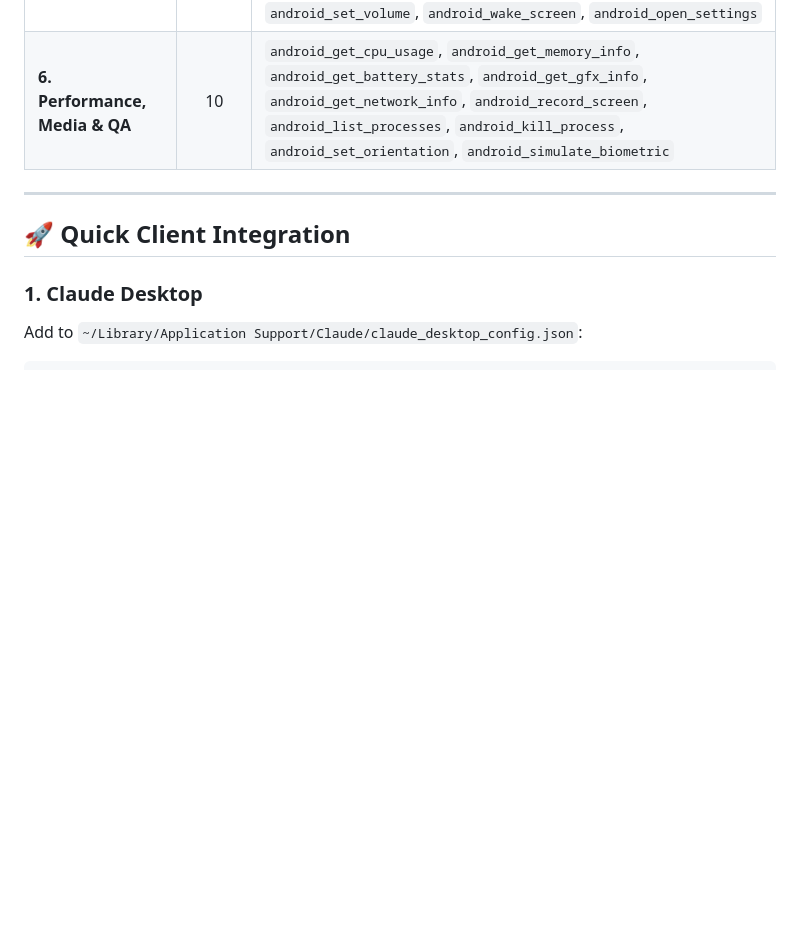
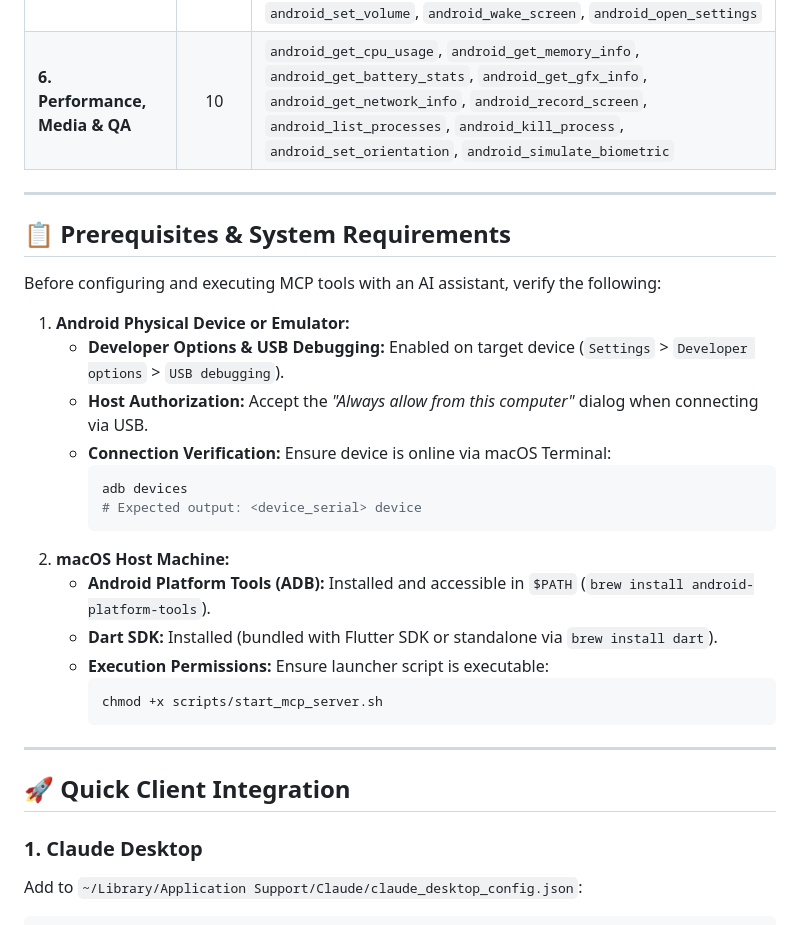
Before and after one commit to az-coder-123/azdroid, a Markdown page: docs/features/mcp-ai-agent-server.md, the part around the change. Rendered like a GitHub page; blank space fills up the shorter version.

Commit message:
docs(mcp): add prerequisites and system requirements section

````diff
--- a/docs/features/mcp-ai-agent-server.md
+++ b/docs/features/mcp-ai-agent-server.md
@@ -41,6 +41,28 @@ flowchart TD
 | **4. Semantic UI Grounding** | 3 | `android_dump_hierarchy`, `android_find_element`, `android_click_element` |
 | **5. System & OS Governance** | 12 | `android_dispatch_intent`, `android_get_logcat`, `android_install_apk`, `android_shell_command`, `android_toggle_wifi`, `android_toggle_airplane_mode`, `android_grant_permission`, `android_revoke_permission`, `android_set_volume`, `android_wake_screen`, `android_open_settings` |
 | **6. Performance, Media & QA** | 10 | `android_get_cpu_usage`, `android_get_memory_info`, `android_get_battery_stats`, `android_get_gfx_info`, `android_get_network_info`, `android_record_screen`, `android_list_processes`, `android_kill_process`, `android_set_orientation`, `android_simulate_biometric` |
+
+---
+
+## 📋 Prerequisites & System Requirements
+
+Before configuring and executing MCP tools with an AI assistant, verify the following:
+
+1. **Android Physical Device or Emulator:**
+   - **Developer Options & USB Debugging:** Enabled on target device (`Settings` > `Developer options` > `USB debugging`).
+   - **Host Authorization:** Accept the *"Always allow from this computer"* dialog when connecting via USB.
+   - **Connection Verification:** Ensure device is online via macOS Terminal:
+     ```bash
+     adb devices
+     # Expected output: <device_serial> device
+     ```
+2. **macOS Host Machine:**
+   - **Android Platform Tools (ADB):** Installed and accessible in `$PATH` (`brew install android-platform-tools`).
+   - **Dart SDK:** Installed (bundled with Flutter SDK or standalone via `brew install dart`).
+   - **Execution Permissions:** Ensure launcher script is executable:
+     ```bash
+     chmod +x scripts/start_mcp_server.sh
+     ```
 
 ---
 
````
Also changed, not shown: docs/mcp-setup-guide.md (+22 -0 lines).
